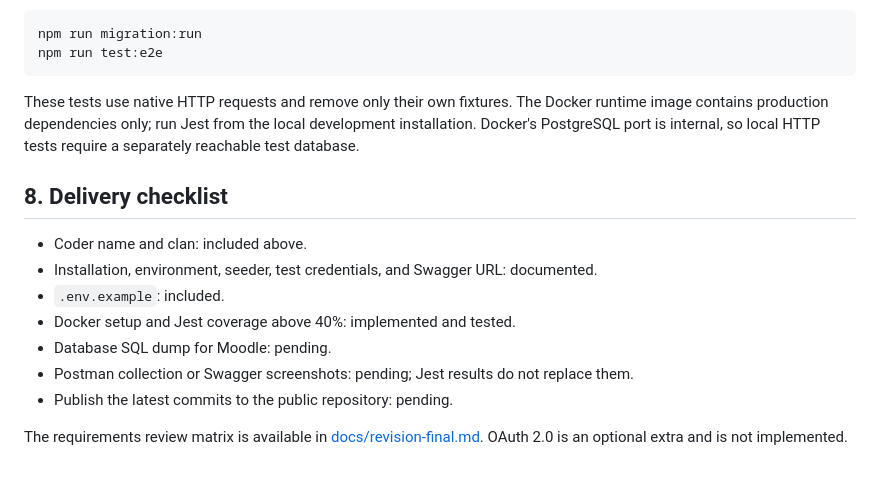
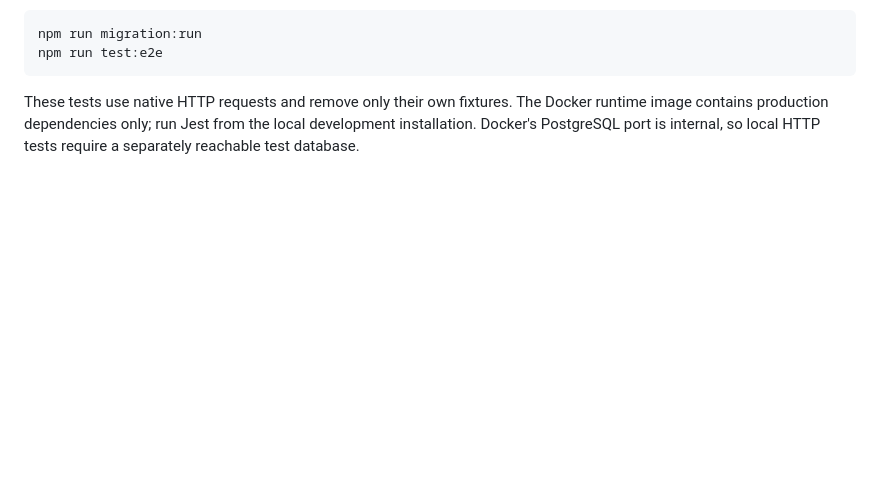
Before and after one commit to Franhdez77/prueba-nest, a Markdown page: README.md, the part around the change. Rendered like a GitHub page; blank space fills up the shorter version.

Commit message:
chore: remove delivery checklist and related notes from README

```diff
--- a/README.md
+++ b/README.md
@@ -347,16 +347,3 @@ These tests use native HTTP requests and remove only their own fixtures.
 The Docker runtime image contains production dependencies only; run Jest from
 the local development installation. Docker's PostgreSQL port is internal, so
 local HTTP tests require a separately reachable test database.
-
-## 8. Delivery checklist
-
-- Coder name and clan: included above.
-- Installation, environment, seeder, test credentials, and Swagger URL: documented.
-- `.env.example`: included.
-- Docker setup and Jest coverage above 40%: implemented and tested.
-- Database SQL dump for Moodle: pending.
-- Postman collection or Swagger screenshots: pending; Jest results do not replace them.
-- Publish the latest commits to the public repository: pending.
-
-The requirements review matrix is available in [docs/revision-final.md](docs/revision-final.md).
-OAuth 2.0 is an optional extra and is not implemented.
```
